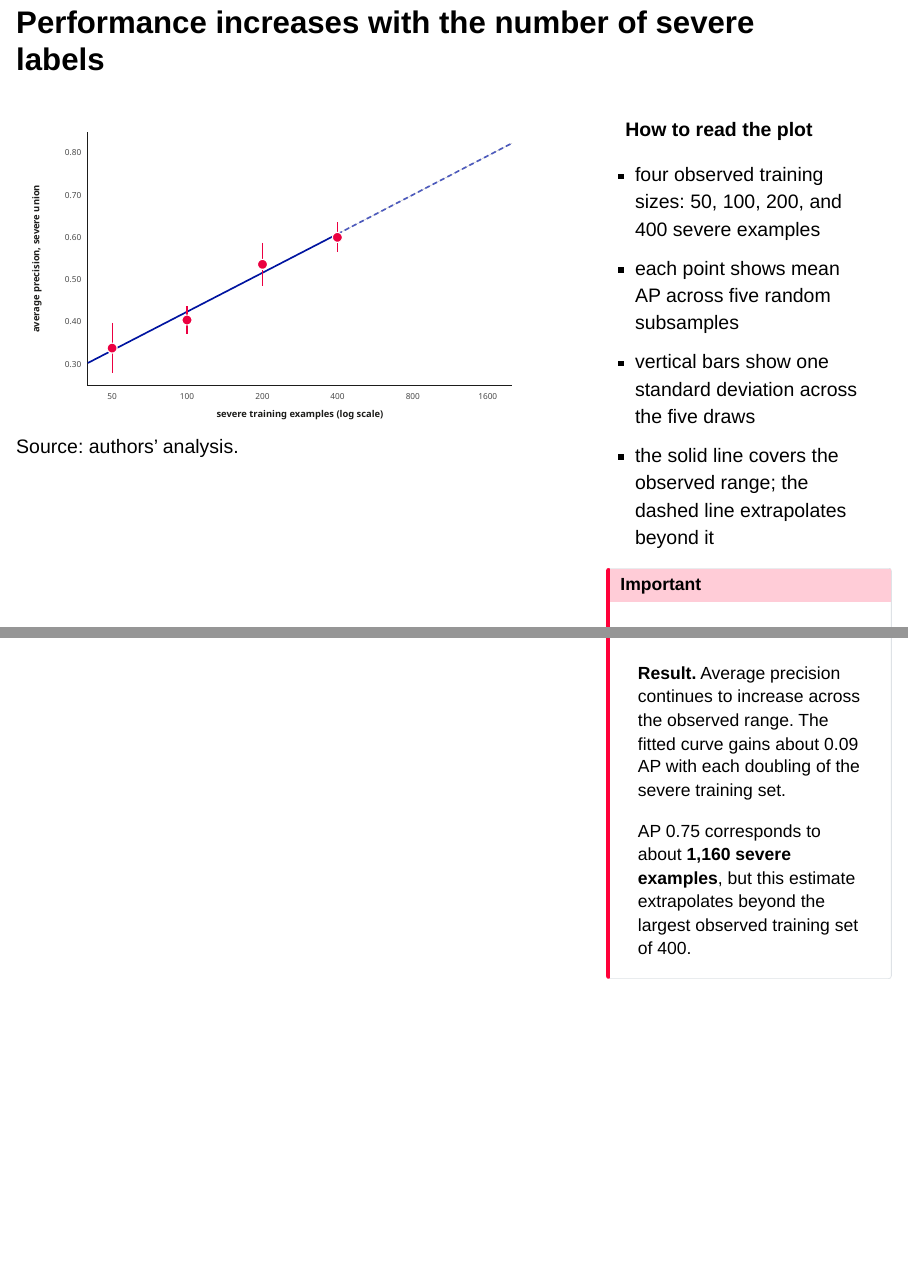
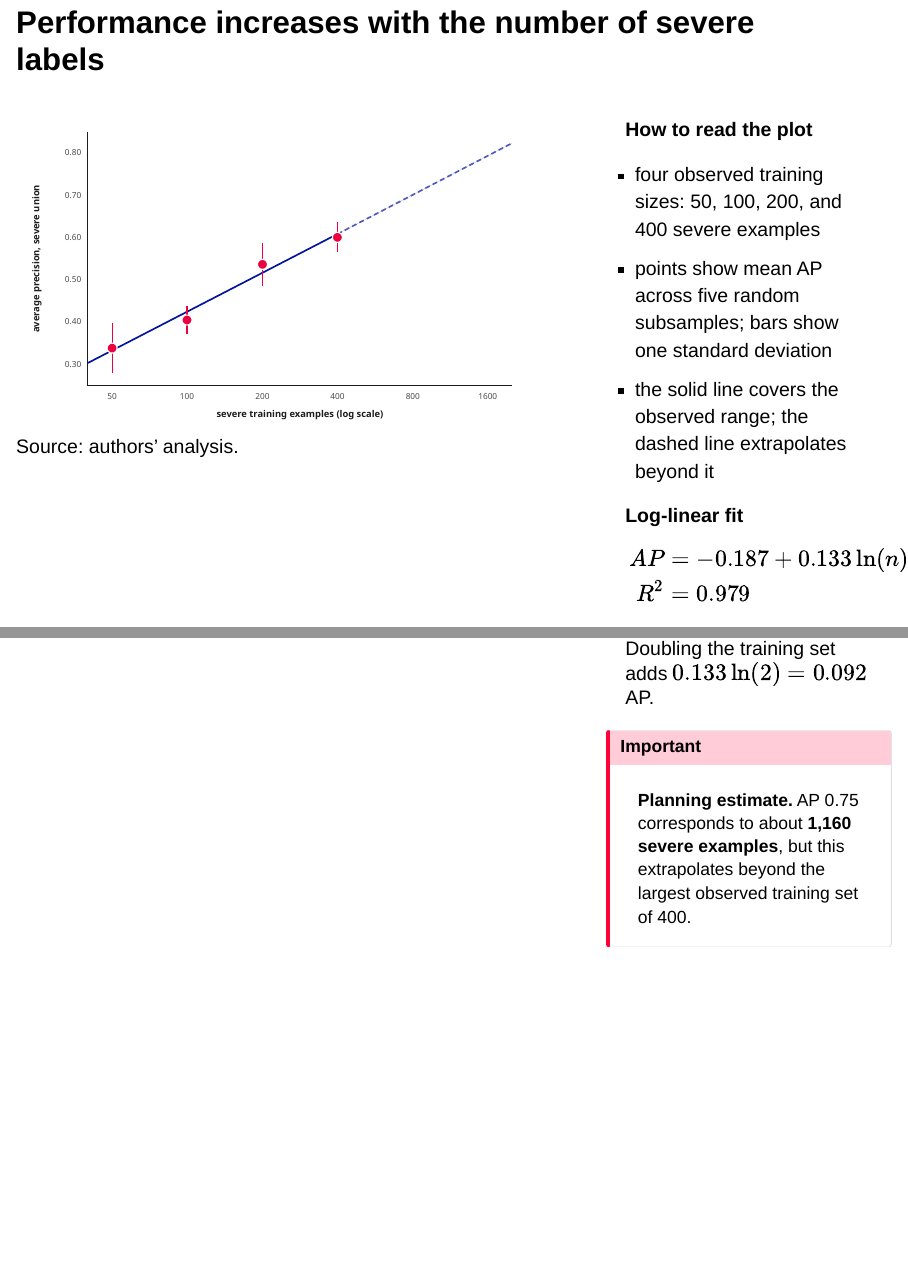
Before and after one commit to mchlbckr/ecda-2026-slides, a Quarto document (ecda-2026-revised.qmd): pages 39 and 40 of 57, joined at a grey line. Rendered offline with R 4.5, knitr and Pandoc in place of Quarto, with nearby package versions; drawn as Slidy slides in place of the format the file asks for.

Commit message:
Show learning curve fit on slide

```diff
--- a/ecda-2026-revised.qmd
+++ b/ecda-2026-revised.qmd
@@ -908,14 +908,22 @@ These results estimate performance on a selected consensus corpus. They do not p
 **How to read the plot**
 
 - four observed training sizes: 50, 100, 200, and 400 severe examples
-- each point shows mean AP across five random subsamples
-- vertical bars show one standard deviation across the five draws
+- points show mean AP across five random subsamples; bars show one standard deviation
 - the solid line covers the observed range; the dashed line extrapolates beyond it
 
+**Log-linear fit**
+
+$$
+\begin{aligned}
+AP &= -0.187+0.133\ln(n) \\
+R^2 &= 0.979
+\end{aligned}
+$$
+
+Doubling the training set adds $0.133\ln(2)=0.092$ AP.
+
 ::: {.callout-important .fragment}
-**Result.** Average precision continues to increase across the observed range. The fitted curve gains about 0.09 AP with each doubling of the severe training set.
-
-AP 0.75 corresponds to about **1,160 severe examples**, but this estimate extrapolates beyond the largest observed training set of 400.
+**Planning estimate.** AP 0.75 corresponds to about **1,160 severe examples**, but this extrapolates beyond the largest observed training set of 400.
 :::
 
 :::
```
